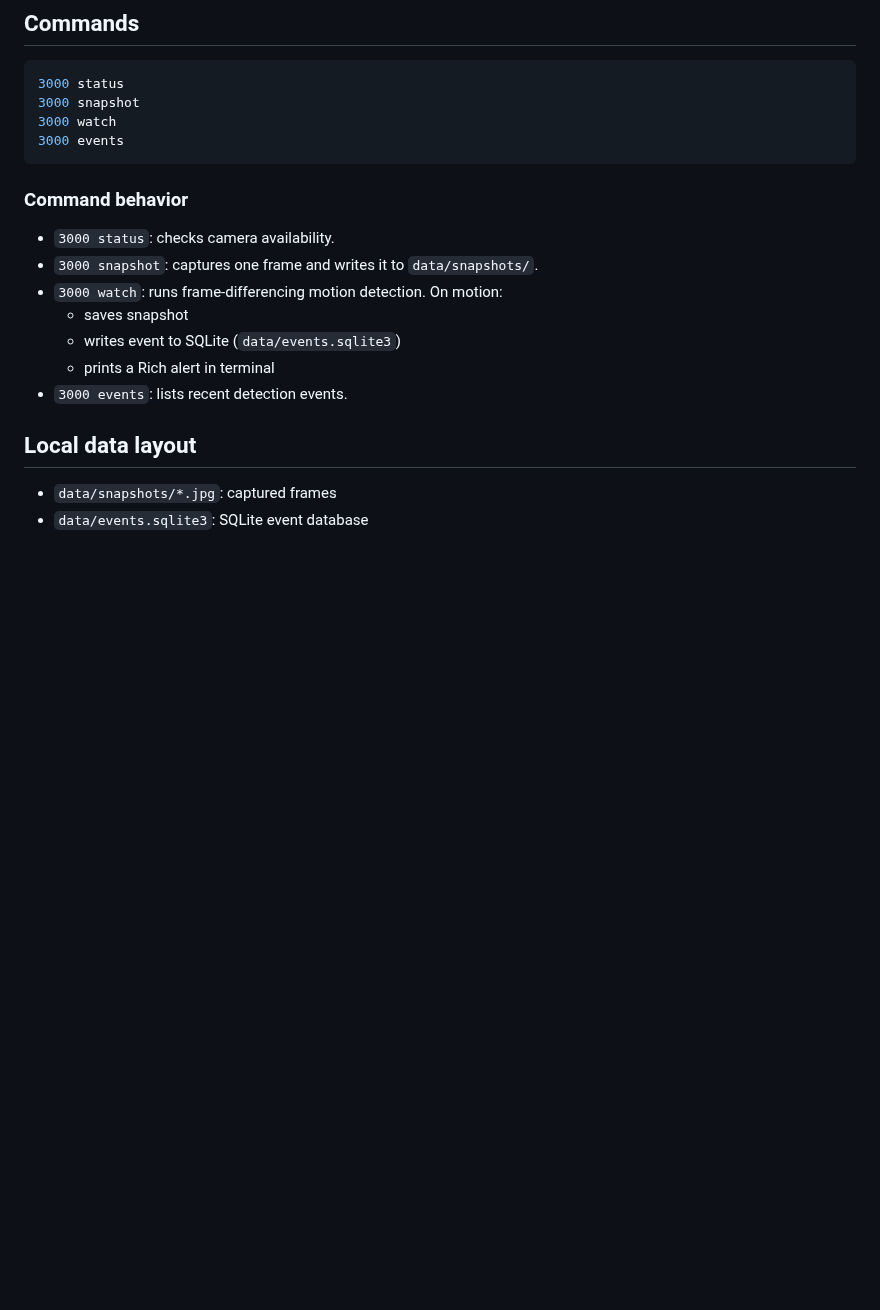
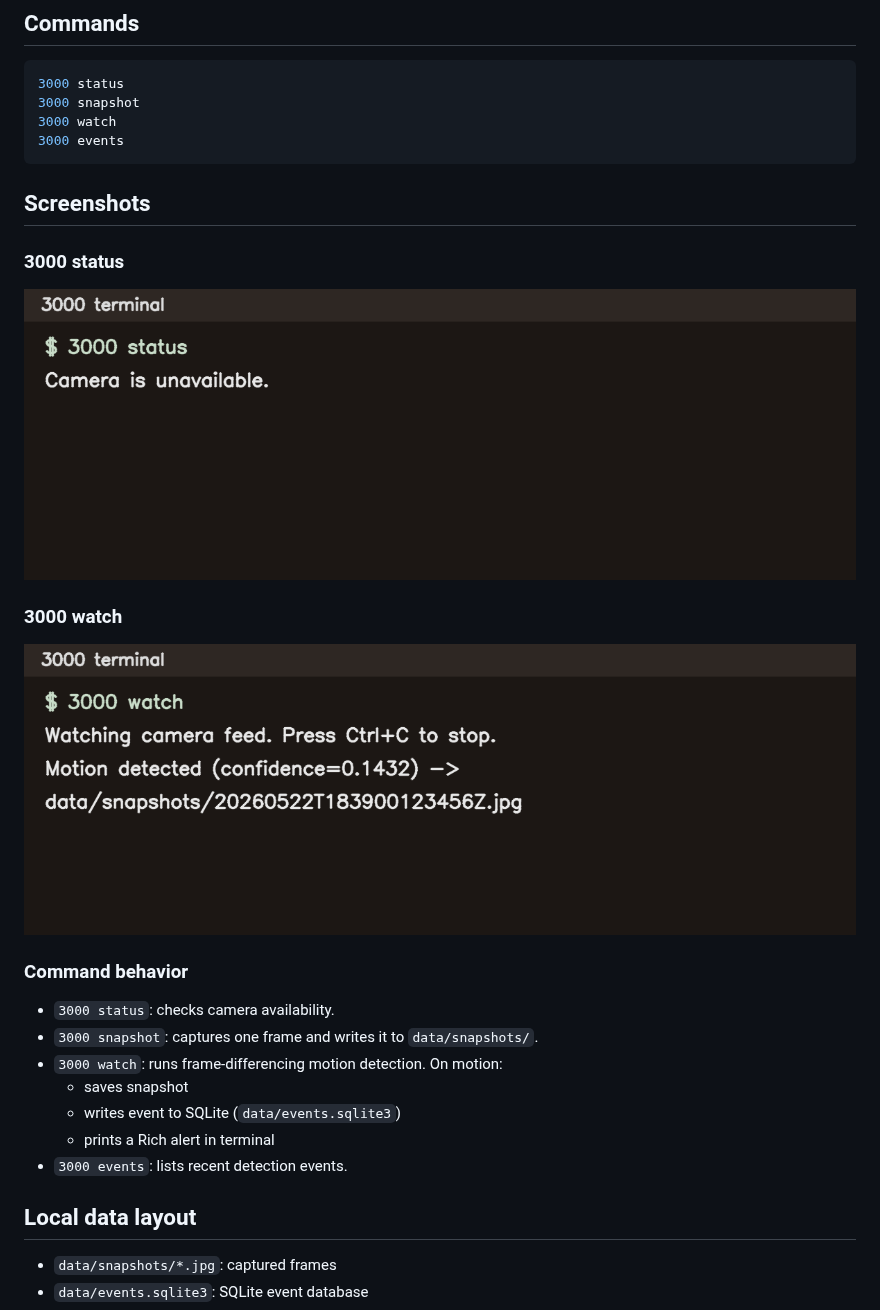
Before and after one commit to 5K-bit/3000, a Markdown page: README.md, the part around the change. Rendered like a GitHub page; pictures changed too: docs/screenshots/status.png (added), docs/screenshots/watch.png (added); blank space fills up the shorter version.

Commit message:
Add README screenshots for status and watch
Co-authored-by: 5K <5K-bit@users.noreply.github.com>

````diff
--- a/README.md
+++ b/README.md
@@ -26,6 +26,16 @@ pip install -e ".[dev]"
 3000 events
 ```
 
+## Screenshots
+
+### 3000 status
+
+![3000 status screenshot](docs/screenshots/status.png)
+
+### 3000 watch
+
+![3000 watch screenshot](docs/screenshots/watch.png)
+
 ### Command behavior
 
 - `3000 status`: checks camera availability.
````
